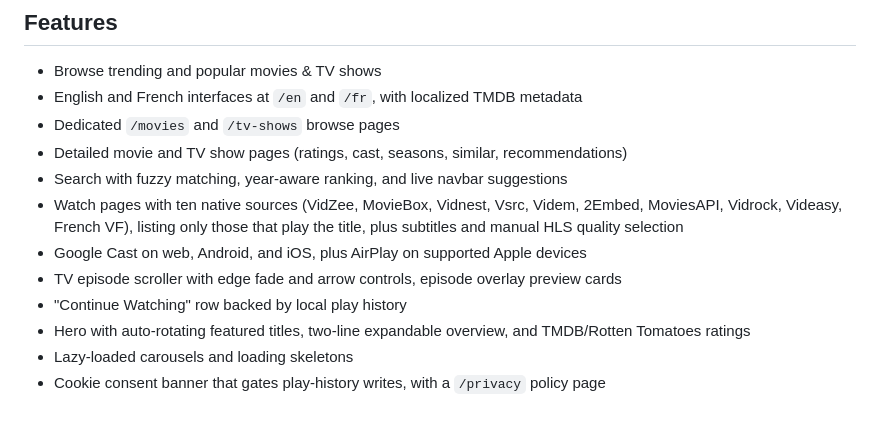
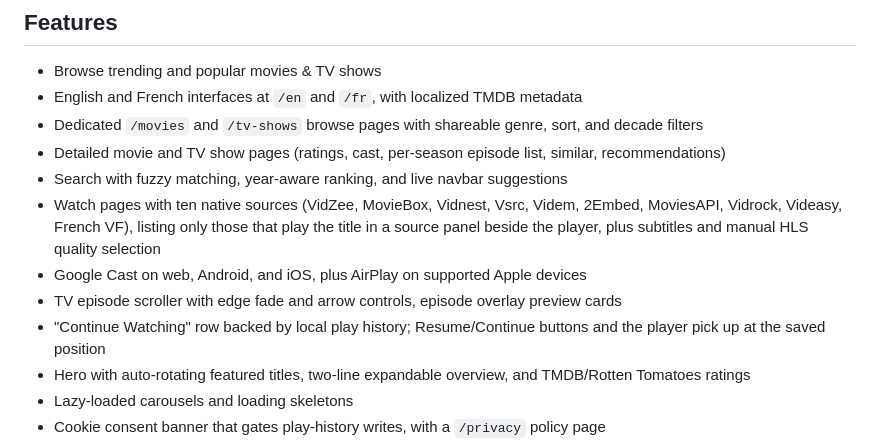
Before and after one commit to kacigaya/binje, a Markdown page: README.md, the part around the change. GitHub-like rendering; blank space fills up the shorter version.

Commit message:
docs: describe filters, episode list and resume

```diff
--- a/README.md
+++ b/README.md
@@ -21,13 +21,13 @@
 
 - Browse trending and popular movies & TV shows
 - English and French interfaces at `/en` and `/fr`, with localized TMDB metadata
-- Dedicated `/movies` and `/tv-shows` browse pages
-- Detailed movie and TV show pages (ratings, cast, seasons, similar, recommendations)
+- Dedicated `/movies` and `/tv-shows` browse pages with shareable genre, sort, and decade filters
+- Detailed movie and TV show pages (ratings, cast, per-season episode list, similar, recommendations)
 - Search with fuzzy matching, year-aware ranking, and live navbar suggestions
-- Watch pages with ten native sources (VidZee, MovieBox, Vidnest, Vsrc, Videm, 2Embed, MoviesAPI, Vidrock, Videasy, French VF), listing only those that play the title, plus subtitles and manual HLS quality selection
+- Watch pages with ten native sources (VidZee, MovieBox, Vidnest, Vsrc, Videm, 2Embed, MoviesAPI, Vidrock, Videasy, French VF), listing only those that play the title in a source panel beside the player, plus subtitles and manual HLS quality selection
 - Google Cast on web, Android, and iOS, plus AirPlay on supported Apple devices
 - TV episode scroller with edge fade and arrow controls, episode overlay preview cards
-- "Continue Watching" row backed by local play history
+- "Continue Watching" row backed by local play history; Resume/Continue buttons and the player pick up at the saved position
 - Hero with auto-rotating featured titles, two-line expandable overview, and TMDB/Rotten Tomatoes ratings
 - Lazy-loaded carousels and loading skeletons
 - Cookie consent banner that gates play-history writes, with a `/privacy` policy page
```
